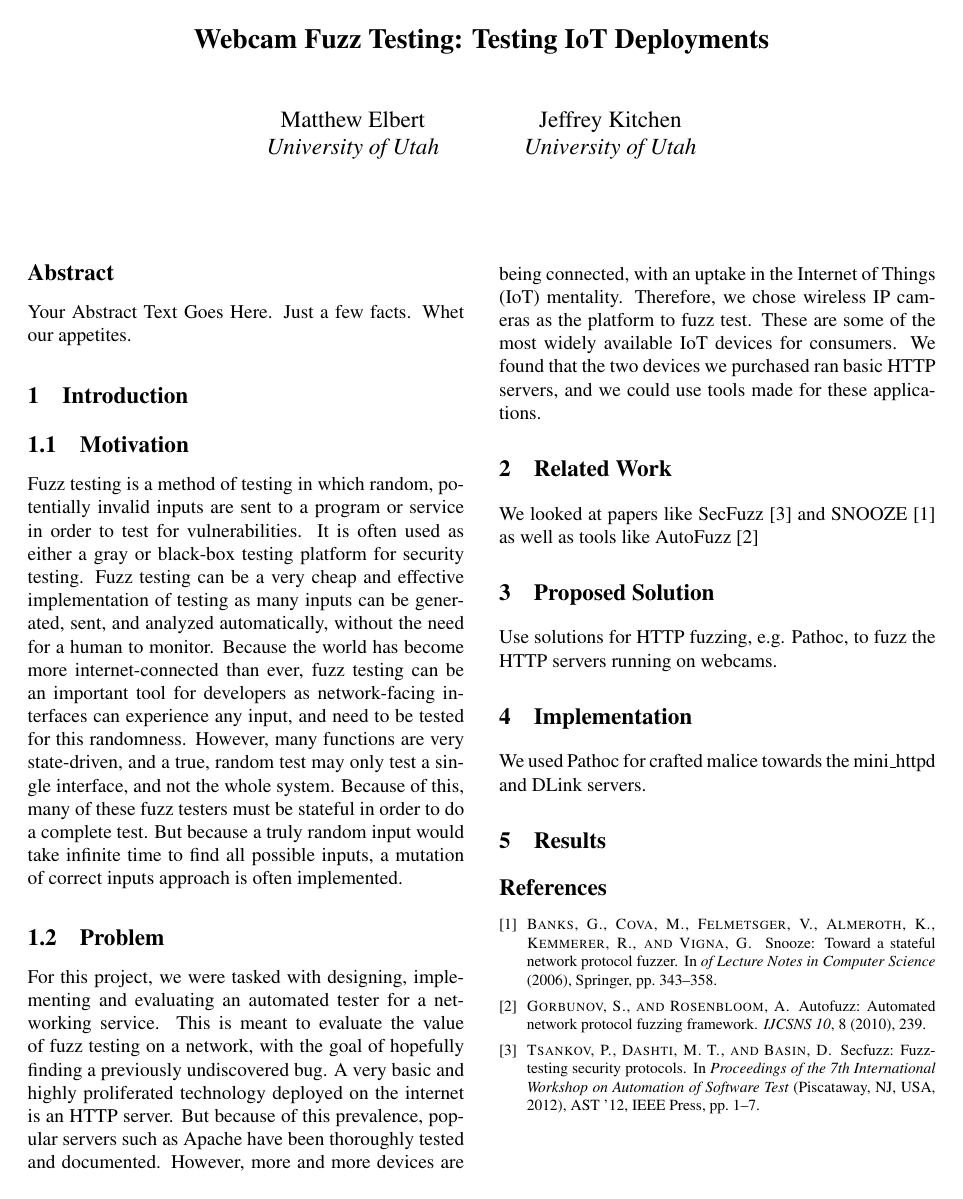
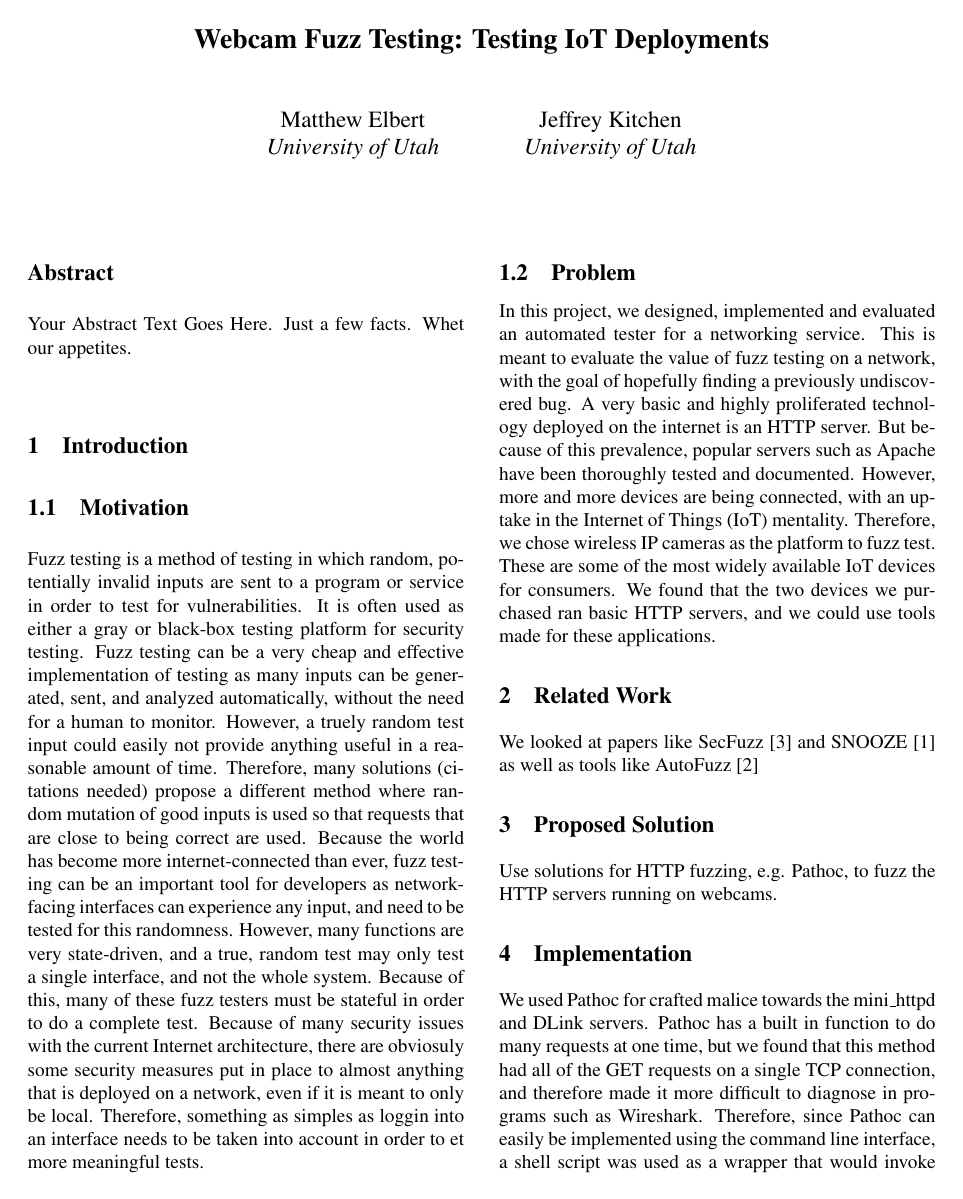
Before and after one commit to mkelbertonthehub/fuzzingProject, a LaTeX document (Draft Paper/Draft_Paper.tex): the whole page before the commit and page 1 of 2 after it. Compiled offline with pdfLaTeX; a LaTeX package or settings file that is missing is left out.

Commit message:
Added to draft - Jeff

```diff
--- a/Draft Paper/Draft_Paper.tex
+++ b/Draft Paper/Draft_Paper.tex
@@ -57,11 +57,12 @@ Whet our appetites.
 \section{Introduction}
 \subsection{Motivation}
 
-Fuzz testing is a method of testing in which random, potentially invalid inputs are sent to a program or service in order to test for vulnerabilities. It is often used as either a gray or black-box testing platform for security testing. Fuzz testing can be a very cheap and effective implementation of testing as many inputs can be generated, sent, and analyzed automatically, without the need for a human to monitor. Because the world has become more internet-connected than ever, fuzz testing can be an important tool for developers as network-facing interfaces can experience any input, and need to be tested for this randomness. However, many functions are very state-driven, and a true, random test may only test a single interface, and not the whole system. Because of this, many of these fuzz testers must be stateful in order to do a complete test. But because a truly random input would take infinite time to find all possible inputs, a mutation of correct inputs approach is often implemented.
+Fuzz testing is a method of testing in which random, potentially invalid inputs are sent to a program or service in order to test for vulnerabilities. It is often used as either a gray or black-box testing platform for security testing. Fuzz testing can be a very cheap and effective implementation of testing as many inputs can be generated, sent, and analyzed automatically, without the need for a human to monitor. However, a truely random test input could easily not provide anything useful in a reasonable amount of time. Therefore, many solutions (citations needed) propose a different method where random mutation of good inputs is used so that requests that are close to being correct are used.
+Because the world has become more internet-connected than ever, fuzz testing can be an important tool for developers as network-facing interfaces can experience any input, and need to be tested for this randomness. However, many functions are very state-driven, and a true, random test may only test a single interface, and not the whole system. Because of this, many of these fuzz testers must be stateful in order to do a complete test. Because of many security issues with the current Internet architecture, there are obviosuly some security measures put in place to almost anything that is deployed on a network, even if it is meant to only be local. Therefore, something as simples as loggin into an interface needs to be taken into account in order to et more meaningful tests.
 
 \subsection{Problem}
 
-For this project, we were tasked with designing, implementing and evaluating an automated tester for a networking service. This is meant to evaluate the value of fuzz testing on a network, with the goal of hopefully finding a previously undiscovered bug. A very basic and highly proliferated technology deployed on the internet is an HTTP server. But because of this prevalence, popular servers such as Apache have been thoroughly tested and documented. However, more and more devices are being connected, with an uptake in the Internet of Things (IoT) mentality. Therefore, we chose wireless IP cameras as the platform to fuzz test. These are some of the most widely available IoT devices for consumers. We found that the two devices we purchased ran basic HTTP servers, and we could use tools made for these applications.
+In this project, we designed, implemented and evaluated an automated tester for a networking service. This is meant to evaluate the value of fuzz testing on a network, with the goal of hopefully finding a previously undiscovered bug. A very basic and highly proliferated technology deployed on the internet is an HTTP server. But because of this prevalence, popular servers such as Apache have been thoroughly tested and documented. However, more and more devices are being connected, with an uptake in the Internet of Things (IoT) mentality. Therefore, we chose wireless IP cameras as the platform to fuzz test. These are some of the most widely available IoT devices for consumers. We found that the two devices we purchased ran basic HTTP servers, and we could use tools made for these applications.
 
 
 \section{Related Work}
@@ -74,7 +75,7 @@ Use solutions for HTTP fuzzing, e.g. Pathoc, to fuzz the HTTP servers running on
 
 \section{Implementation}
 
-We used Pathoc for crafted malice towards the mini\_httpd and DLink servers.
+We used Pathoc for crafted malice towards the mini\_httpd and DLink servers. Pathoc has a built in function to do many requests at one time, but we found that this method had all of the GET requests on a single TCP connection, and therefore made it more difficult to diagnose in programs such as Wireshark. Therefore, since Pathoc can easily be implemented using the command line interface, a shell script was used as a wrapper that would invoke Pathoc multiple times, giving a new HTTP request everytime. In this way, we could also control fairly easily the commands for Pathoc to run, instead of having a single command run multiple times.
 
 \section{Results}
 
```
